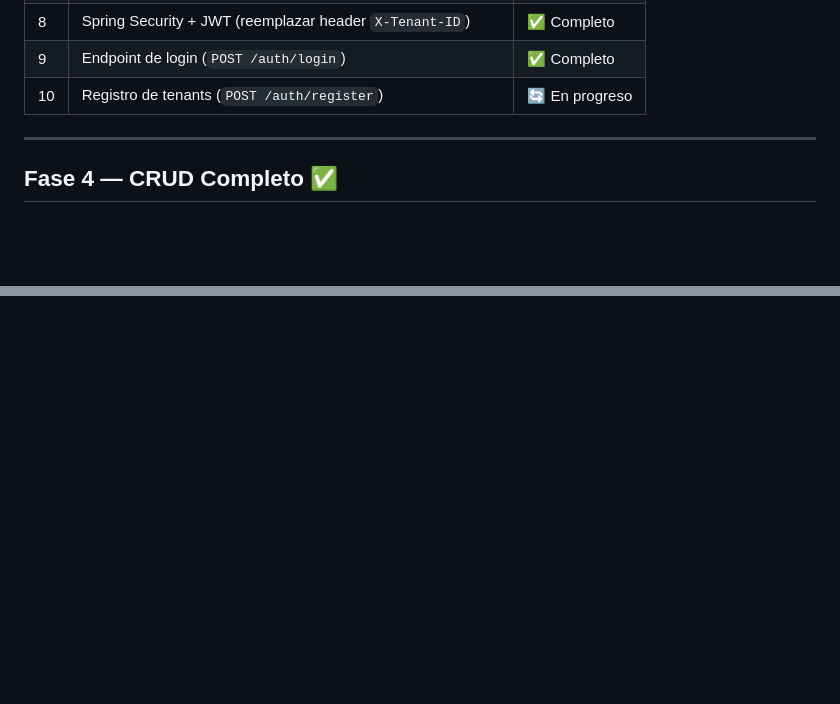
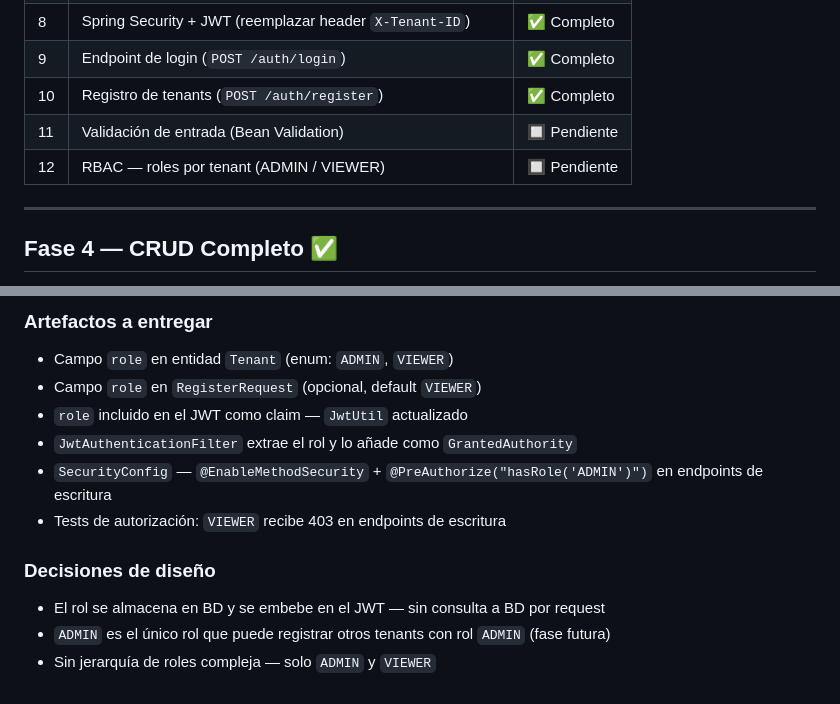
Before and after one commit to AleFalces/inventory-engine, a Markdown page: CONTEXT.md, 2 parts joined by grey strips. GitHub-like rendering; blank space fills up the shorter version.

Commit message:
docs: mark fase10 complete, plan fase11 (validation) and fase12 (RBAC)
Co-Authored-By: Claude Sonnet 4.6 <noreply@anthropic.com>

```diff
--- a/CONTEXT.md
+++ b/CONTEXT.md
@@ -90,7 +90,9 @@ Product
 | 7 | Paginación en `GET /products` | ✅ Completo |
 | 8 | Spring Security + JWT (reemplazar header `X-Tenant-ID`) | ✅ Completo |
 | 9 | Endpoint de login (`POST /auth/login`) | ✅ Completo |
-| 10 | Registro de tenants (`POST /auth/register`) | 🔄 En progreso |
+| 10 | Registro de tenants (`POST /auth/register`) | ✅ Completo |
+| 11 | Validación de entrada (Bean Validation) | 🔲 Pendiente |
+| 12 | RBAC — roles por tenant (ADMIN / VIEWER) | 🔲 Pendiente |
 
 ---
 
@@ -235,0 +297,12 @@ Response 409: tenantId ya registrado
+### Artefactos a entregar
+- Campo `role` en entidad `Tenant` (enum: `ADMIN`, `VIEWER`)
+- Campo `role` en `RegisterRequest` (opcional, default `VIEWER`)
+- `role` incluido en el JWT como claim — `JwtUtil` actualizado
+- `JwtAuthenticationFilter` extrae el rol y lo añade como `GrantedAuthority`
+- `SecurityConfig` — `@EnableMethodSecurity` + `@PreAuthorize("hasRole('ADMIN')")` en endpoints de escritura
+- Tests de autorización: `VIEWER` recibe 403 en endpoints de escritura
+
+### Decisiones de diseño
+- El rol se almacena en BD y se embebe en el JWT — sin consulta a BD por request
+- `ADMIN` es el único rol que puede registrar otros tenants con rol `ADMIN` (fase futura)
+- Sin jerarquía de roles compleja — solo `ADMIN` y `VIEWER`
```
Also changed, not shown: other parts of CONTEXT.md (+59 -0 lines).
